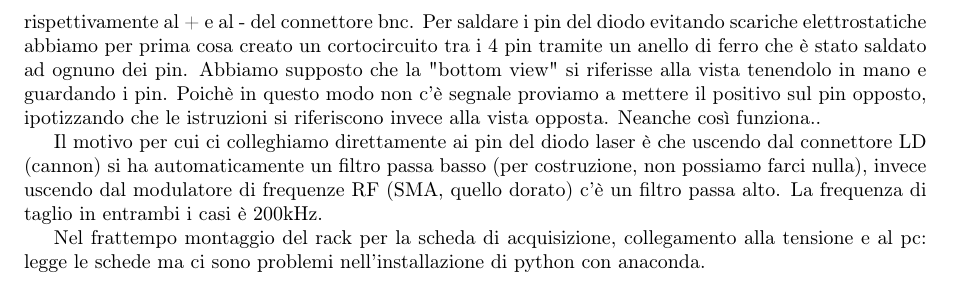
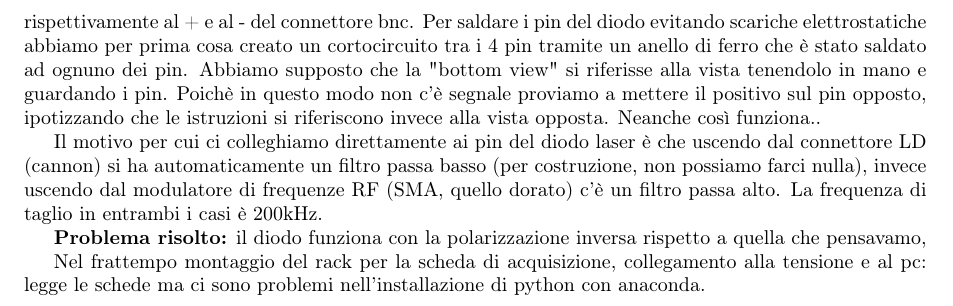
Before and after one commit to AuroraPerego/Lab-Criogenia, a LaTeX document (Quaderno_lab.tex): part of page 3 of 3, cut so that both start at the same text. Compiled offline with pdfLaTeX.

Commit message:
diodo ok :)

```diff
--- a/Quaderno_lab.tex
+++ b/Quaderno_lab.tex
@@ -124,6 +124,8 @@ Neanche così funziona..
 Il motivo per cui ci colleghiamo direttamente ai pin del diodo laser è che uscendo dal connettore LD (cannon) si ha automaticamente un filtro passa basso (per costruzione, non possiamo farci nulla), invece uscendo dal modulatore di frequenze RF (SMA, quello dorato) c'è un filtro passa alto. La frequenza di taglio in entrambi i casi è 200kHz.
 %fare una delta e aggiungere un filtro passa alto per vedere come viene distorta
 
+\textbf{Problema risolto:} il diodo funziona con la polarizzazione inversa rispetto a quella che pensavamo,
+
 Nel frattempo montaggio del rack per la scheda di acquisizione, collegamento alla tensione e al pc: legge le schede ma ci sono problemi nell'installazione di python con anaconda.
 \end{section}
 \end{document}
```
Also changed, not shown: lezione4_11_21.tex (line endings or trailing spaces).
